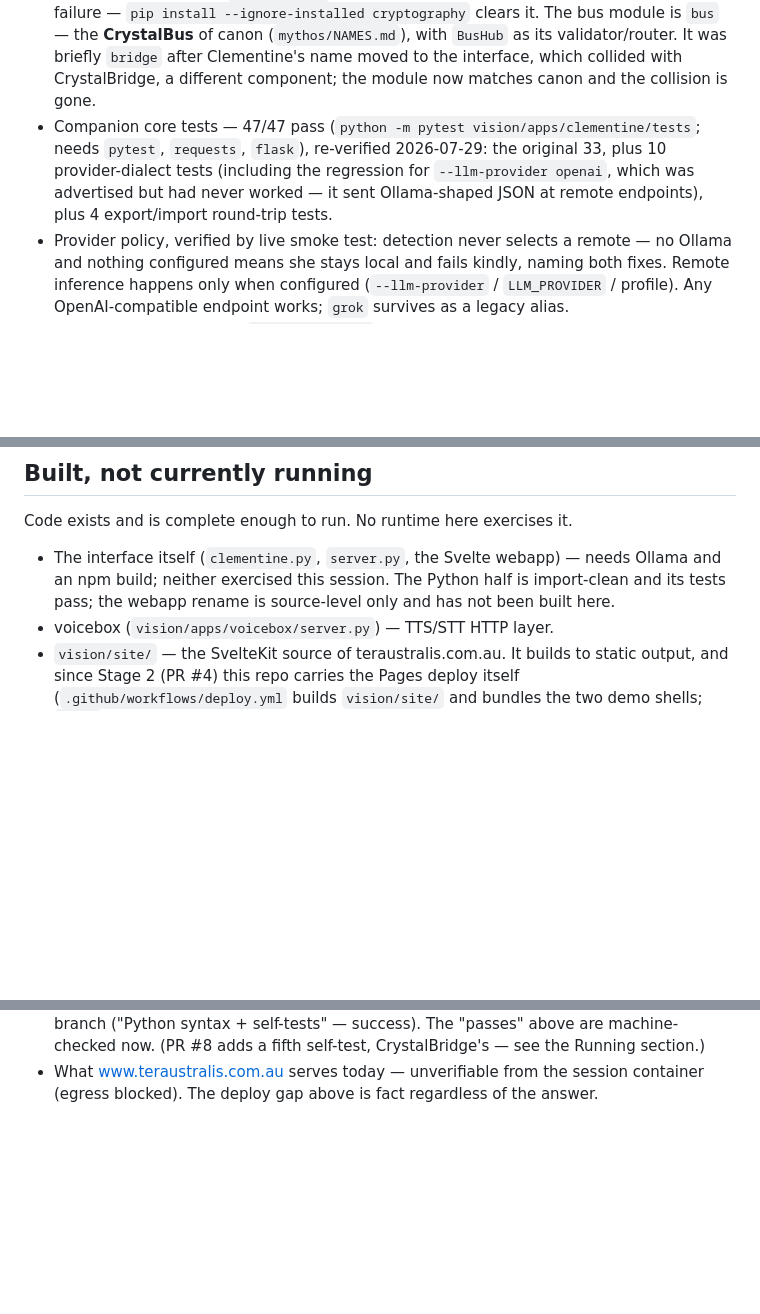
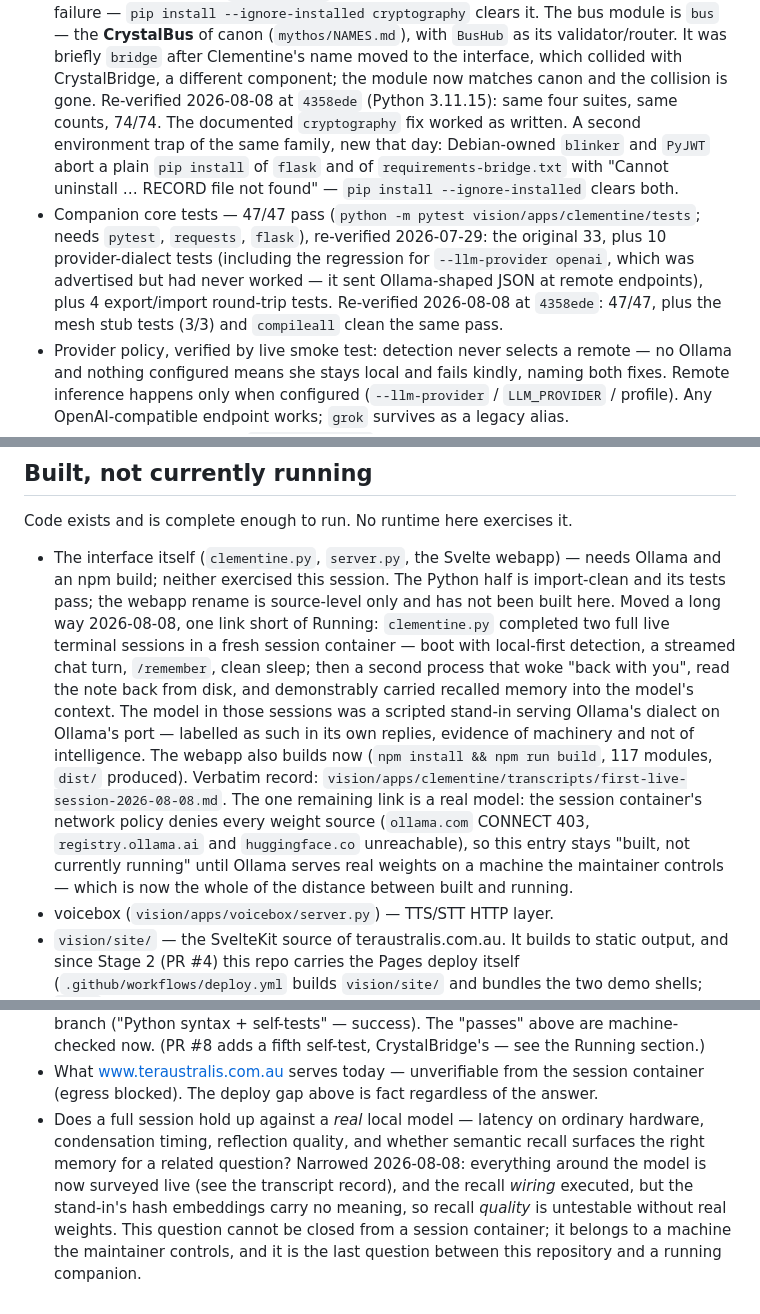
Before and after one commit to CrystalArchitect/TerAustralis-Incognita-Code, a Markdown page: STATUS.md, 3 parts joined by grey strips. Rendered like a GitHub page; blank space fills up the shorter version.

Commit message:
Survey the whole path to a running companion, and name the one link left
A full re-verification pass at 4358ede: all four Crystal Core suites,
the companion tests, the CrystalBridge self-test, the mesh stubs and
compileall — 137/137 — plus the first live terminal sessions since the
laptop was lost, run against a scripted stand-in serving Ollama's
dialect on Ollama's port. Continuity held across processes with machine
evidence: a second process woke with memory and carried a recalled note
into the model's context. The webapp builds. The one link neither this
pass nor any session container can test is real weights on hardware the
maintainer controls — recorded in the transcript, the ledger, and the
known unknowns as exactly that.

Co-Authored-By: Claude Fable 5 <noreply@anthropic.com>
Claude-Session: https://claude.ai/code/session_01Q2DNJhQTayEs3Zm7JCEoPP

```diff
--- a/STATUS.md
+++ b/STATUS.md
@@ -25,12 +29,20 @@ Executes, or can be opened and used by someone other than me.
   briefly `bridge` after Clementine's name moved to the interface, which
   collided with CrystalBridge, a different component; the module now
   matches canon and the collision is gone.
+  Re-verified 2026-08-08 at `4358ede` (Python 3.11.15): same four suites,
+  same counts, 74/74. The documented `cryptography` fix worked as
+  written. A second environment trap of the same family, new that day:
+  Debian-owned `blinker` and `PyJWT` abort a plain `pip install` of
+  `flask` and of `requirements-bridge.txt` with "Cannot uninstall …
+  RECORD file not found" — `pip install --ignore-installed` clears both.
 - Companion core tests — 47/47 pass (`python -m pytest
   vision/apps/clementine/tests`; needs `pytest`, `requests`, `flask`),
   re-verified 2026-07-29: the original 33, plus 10 provider-dialect
   tests (including the regression for `--llm-provider openai`, which
   was advertised but had never worked — it sent Ollama-shaped JSON at
   remote endpoints), plus 4 export/import round-trip tests.
+  Re-verified 2026-08-08 at `4358ede`: 47/47, plus the mesh stub tests
+  (3/3) and `compileall` clean the same pass.
 - Provider policy, verified by live smoke test: detection never selects
   a remote — no Ollama and nothing configured means she stays local and
   fails kindly, naming both fixes. Remote inference happens only when
@@ -83,6 +96,23 @@ Code exists and is complete enough to run. No runtime here exercises it.
   webapp) — needs Ollama and an npm build; neither exercised this
   session. The Python half is import-clean and its tests pass; the
   webapp rename is source-level only and has not been built here.
+  Moved a long way 2026-08-08, one link short of Running:
+  `clementine.py` completed two full live terminal sessions in a fresh
+  session container — boot with local-first detection, a streamed chat
+  turn, `/remember`, clean sleep; then a second process that woke "back
+  with you", read the note back from disk, and demonstrably carried
+  recalled memory into the model's context. The model in those sessions
+  was a scripted stand-in serving Ollama's dialect on Ollama's port —
+  labelled as such in its own replies, evidence of machinery and not of
+  intelligence. The webapp also builds now (`npm install && npm run
+  build`, 117 modules, `dist/` produced). Verbatim record:
+  `vision/apps/clementine/transcripts/first-live-session-2026-08-08.md`.
+  The one remaining link is a real model: the session container's
+  network policy denies every weight source (`ollama.com` CONNECT 403,
+  `registry.ollama.ai` and `huggingface.co` unreachable), so this entry
+  stays "built, not currently running" until Ollama serves real weights
+  on a machine the maintainer controls — which is now the whole of the
+  distance between built and running.
 - voicebox (`vision/apps/voicebox/server.py`) — TTS/STT HTTP layer.
 - `vision/site/` — the SvelteKit source of teraustralis.com.au. It
   builds to static output, and since Stage 2 (PR #4) this repo carries
@@ -190,3 +220,13 @@ Not renamed, deliberately:
 - What www.teraustralis.com.au serves today — unverifiable from the
   session container (egress blocked). The deploy gap above is fact
   regardless of the answer.
+- Does a full session hold up against a *real* local model — latency on
+  ordinary hardware, condensation timing, reflection quality, and
+  whether semantic recall surfaces the right memory for a related
+  question? Narrowed 2026-08-08: everything around the model is now
+  surveyed live (see the transcript record), and the recall *wiring*
+  executed, but the stand-in's hash embeddings carry no meaning, so
+  recall *quality* is untestable without real weights. This question
+  cannot be closed from a session container; it belongs to a machine
+  the maintainer controls, and it is the last question between this
+  repository and a running companion.
```
Also changed, not shown: other parts of STATUS.md (+6 -1 lines), 1 other file.
